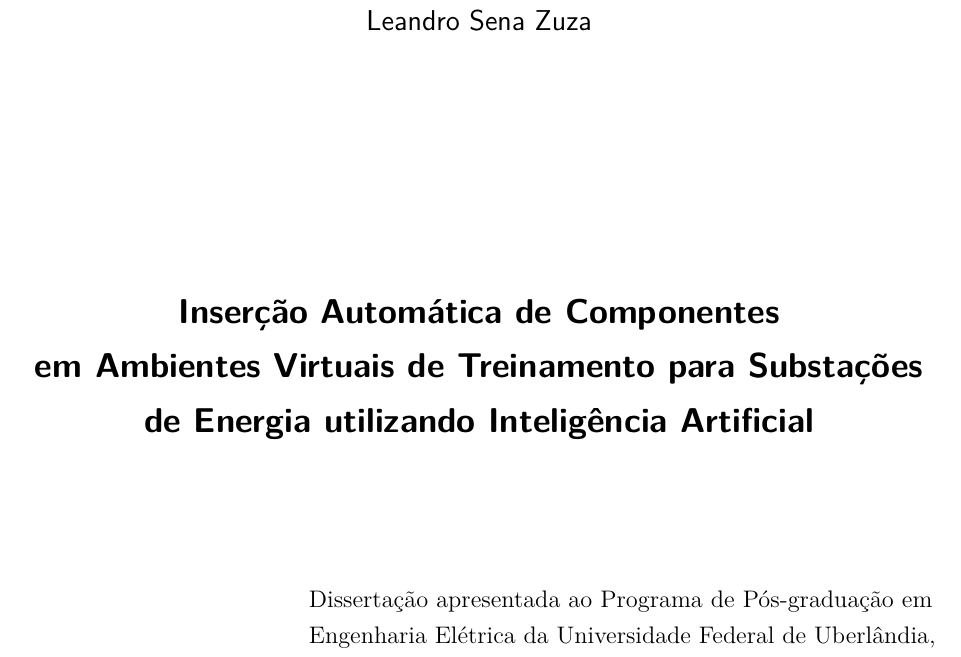
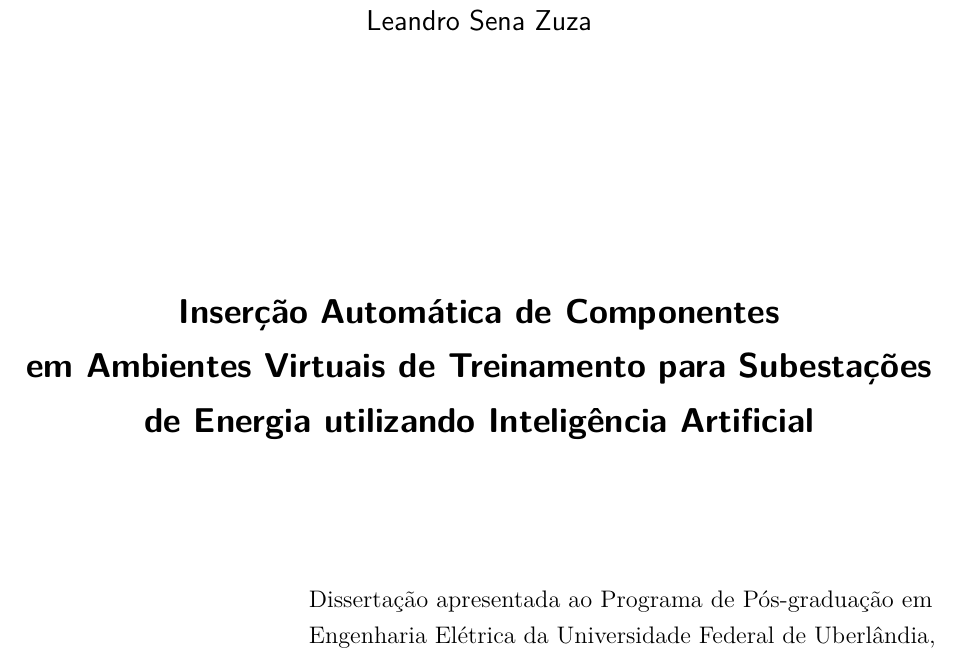
Before and after one commit to leandrosenazuza/master-thesis, a LaTeX thesis (thesis-leandrozuza.tex): part of page 2 of 75, cut so that both start at the same text. Compiled offline with pdfLaTeX.

Commit message:
Fix titulo

```diff
--- a/thesis-leandrozuza.tex
+++ b/thesis-leandrozuza.tex
@@ -127,7 +127,7 @@
 % ---
 \titulo{
 	Inserção Automática de Componentes \\
-em Ambientes Virtuais de Treinamento para Substações \\
+em Ambientes Virtuais de Treinamento para Subestações \\
  de Energia utilizando Inteligência Artificial \\
 }
 \autor{Leandro Sena Zuza}
```
